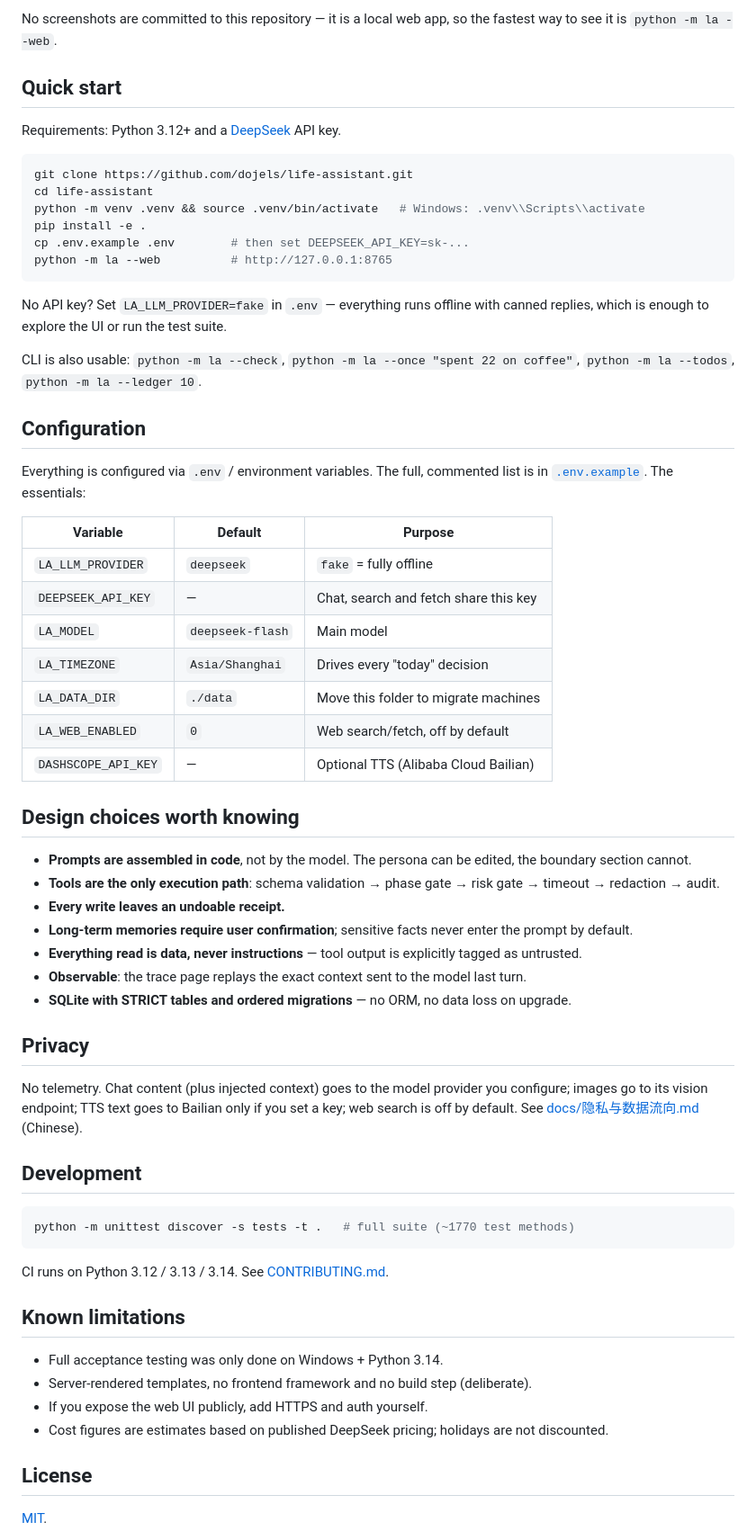
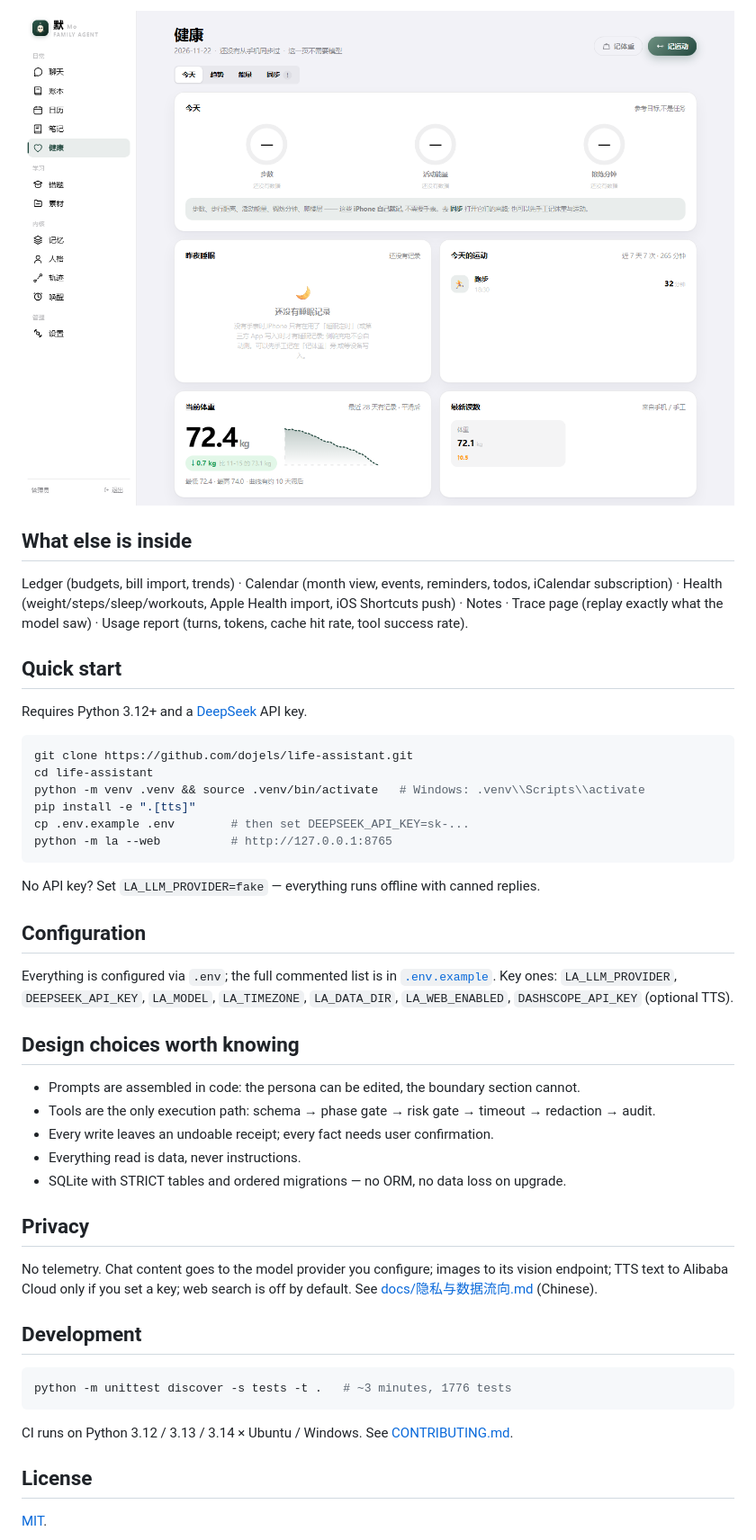
Before and after one commit to dojels/life-assistant, a Markdown page: README.en.md, the part around one of its changes. Shown at 90% size. Rendered like a GitHub page; pictures changed too: docs/images/health.png (added).

````diff
--- a/README.en.md
+++ b/README.en.md
@@ -36,73 +33,55 @@ SQLite database; the model is only called when you talk to it.
 
-No screenshots are committed to this repository — it is a local web app, so the fastest way to
-see it is `python -m la --web`.
+![health](docs/images/health.png)
+
+## What else is inside
+
+Ledger (budgets, bill import, trends) · Calendar (month view, events, reminders, todos,
+iCalendar subscription) · Health (weight/steps/sleep/workouts, Apple Health import, iOS
+Shortcuts push) · Notes · Trace page (replay exactly what the model saw) · Usage report
+(turns, tokens, cache hit rate, tool success rate).
 
 ## Quick start
 
-Requirements: Python 3.12+ and a [DeepSeek](https://platform.deepseek.com/) API key.
+Requires Python 3.12+ and a [DeepSeek](https://platform.deepseek.com/) API key.
 
 ```bash
 git clone https://github.com/dojels/life-assistant.git
 cd life-assistant
 python -m venv .venv && source .venv/bin/activate   # Windows: .venv\\Scripts\\activate
-pip install -e .
+pip install -e ".[tts]"
 cp .env.example .env        # then set DEEPSEEK_API_KEY=sk-...
 python -m la --web          # http://127.0.0.1:8765
 ```
 
-No API key? Set `LA_LLM_PROVIDER=fake` in `.env` — everything runs offline with canned replies,
-which is enough to explore the UI or run the test suite.
-
-CLI is also usable: `python -m la --check`, `python -m la --once "spent 22 on coffee"`,
-`python -m la --todos`, `python -m la --ledger 10`.
+No API key? Set `LA_LLM_PROVIDER=fake` — everything runs offline with canned replies.
 
 ## Configuration
 
-Everything is configured via `.env` / environment variables. The full, commented list is in
-[`.env.example`](.env.example). The essentials:
-
-| Variable | Default | Purpose |
-|---|---|---|
-| `LA_LLM_PROVIDER` | `deepseek` | `fake` = fully offline |
-| `DEEPSEEK_API_KEY` | — | Chat, search and fetch share this key |
-| `LA_MODEL` | `deepseek-flash` | Main model |
-| `LA_TIMEZONE` | `Asia/Shanghai` | Drives every "today" decision |
-| `LA_DATA_DIR` | `./data` | Move this folder to migrate machines |
-| `LA_WEB_ENABLED` | `0` | Web search/fetch, off by default |
-| `DASHSCOPE_API_KEY` | — | Optional TTS (Alibaba Cloud Bailian) |
+Everything is configured via `.env`; the full commented list is in [`.env.example`](.env.example).
+Key ones: `LA_LLM_PROVIDER`, `DEEPSEEK_API_KEY`, `LA_MODEL`, `LA_TIMEZONE`, `LA_DATA_DIR`,
+`LA_WEB_ENABLED`, `DASHSCOPE_API_KEY` (optional TTS).
 
 ## Design choices worth knowing
 
-- **Prompts are assembled in code**, not by the model. The persona can be edited, the boundary
-  section cannot.
-- **Tools are the only execution path**: schema validation → phase gate → risk gate → timeout →
-  redaction → audit.
-- **Every write leaves an undoable receipt.**
-- **Long-term memories require user confirmation**; sensitive facts never enter the prompt by default.
-- **Everything read is data, never instructions** — tool output is explicitly tagged as untrusted.
-- **Observable**: the trace page replays the exact context sent to the model last turn.
-- **SQLite with STRICT tables and ordered migrations** — no ORM, no data loss on upgrade.
+- Prompts are assembled in code: the persona can be edited, the boundary section cannot.
+- Tools are the only execution path: schema → phase gate → risk gate → timeout → redaction → audit.
+- Every write leaves an undoable receipt; every fact needs user confirmation.
+- Everything read is data, never instructions.
+- SQLite with STRICT tables and ordered migrations — no ORM, no data loss on upgrade.
 
 ## Privacy
 
-No telemetry. Chat content (plus injected context) goes to the model provider you configure;
-images go to its vision endpoint; TTS text goes to Bailian only if you set a key; web search is
-off by default. See [docs/隐私与数据流向.md](docs/隐私与数据流向.md) (Chinese).
+No telemetry. Chat content goes to the model provider you configure; images to its vision
+endpoint; TTS text to Alibaba Cloud only if you set a key; web search is off by default.
+See [docs/隐私与数据流向.md](docs/隐私与数据流向.md) (Chinese).
 
 ## Development
 
 ```bash
-python -m unittest discover -s tests -t .   # full suite (~1770 test methods)
+python -m unittest discover -s tests -t .   # ~3 minutes, 1776 tests
 ```
 
-CI runs on Python 3.12 / 3.13 / 3.14. See [CONTRIBUTING.md](CONTRIBUTING.md).
-
-## Known limitations
-
-- Full acceptance testing was only done on Windows + Python 3.14.
-- Server-rendered templates, no frontend framework and no build step (deliberate).
-- If you expose the web UI publicly, add HTTPS and auth yourself.
-- Cost figures are estimates based on published DeepSeek pricing; holidays are not discounted.
+CI runs on Python 3.12 / 3.13 / 3.14 × Ubuntu / Windows. See [CONTRIBUTING.md](CONTRIBUTING.md).
 
 ## License
 
````
Also changed, not shown: other parts of README.en.md (+19 -22 lines), README.md (+70 -58 lines), docs/images/ledger.png (added), docs/images/study.png (added).
